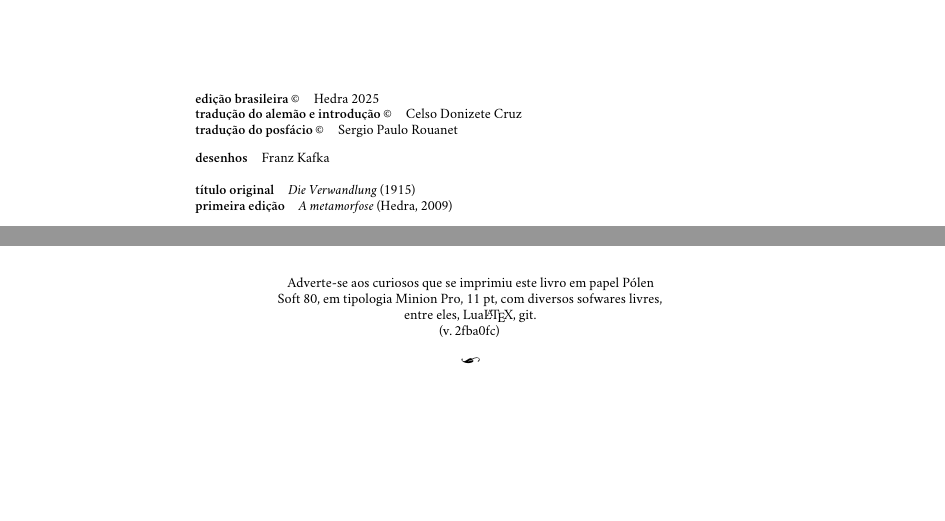
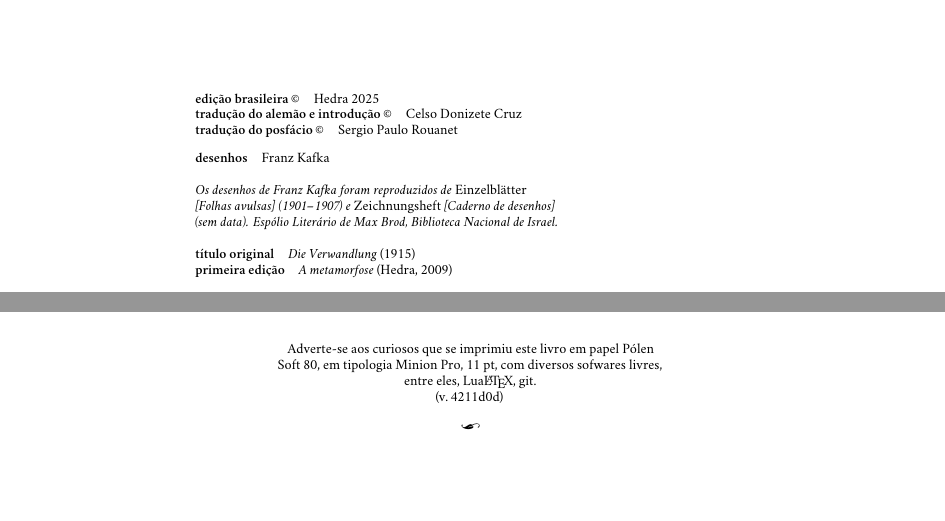
Before and after one commit to hedra-editora/kafka_metamorfose_transformacao, a LaTeX thesis (LIVRO.tex, which reads 2-creditos.tex, edlab-git.sty): two parts of pages 2 and 136 of 136, joined at a grey line, cut so that both start at the same text. Compiled offline with XeLaTeX; a missing font is replaced by an installed copy or a similar font.

Commit message:
desenhos de kafka nos créditos

```diff
--- a/2-creditos.tex
+++ b/2-creditos.tex
@@ -11,6 +11,11 @@
 \textbf{desenhos}\quad			 			 {Franz Kafka}\\
 %\textbf{copyright}\quad 					 {Nome do autor}\\
 %\textbf{ilustração}\quad			 		 {copyrightilustracao}\medskip
+
+\textit{Os desenhos de Franz Kafka foram reproduzidos de \emph{Einzelblätter}}\\
+\textit{[Folhas avulsas] (1901--1907) e \emph{Zeichnungsheft} [Caderno de desenhos]} \\
+\textit{(sem data). Espólio Literário de Max Brod, Biblioteca Nacional de Israel.}\\
+
 
 \textbf{título original}\quad			 	 {\emph{Die Verwandlung} (1915)}\\
 \textbf{primeira edição}\quad			 	 {\emph{A metamorfose} (Hedra, 2009)}\\
--- a/edlab-git.sty
+++ b/edlab-git.sty
@@ -1 +1 @@
-\newcommand{\RevisionInfo}{2fba0fc}
+\newcommand{\RevisionInfo}{4211d0d}
```
Also changed, not shown: 2-creditos.tex (1 more changed lines), 1 other file.
